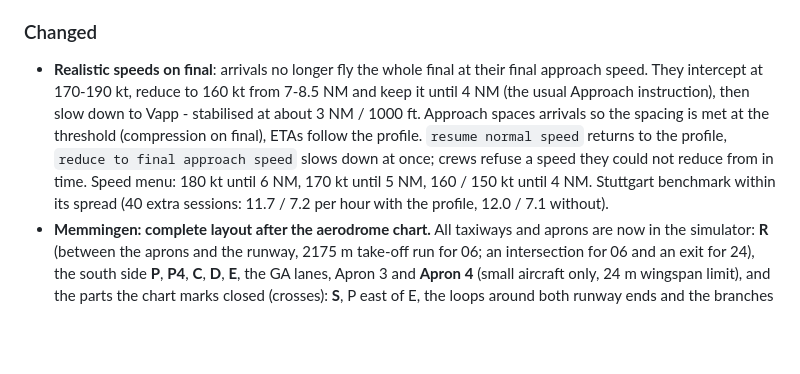
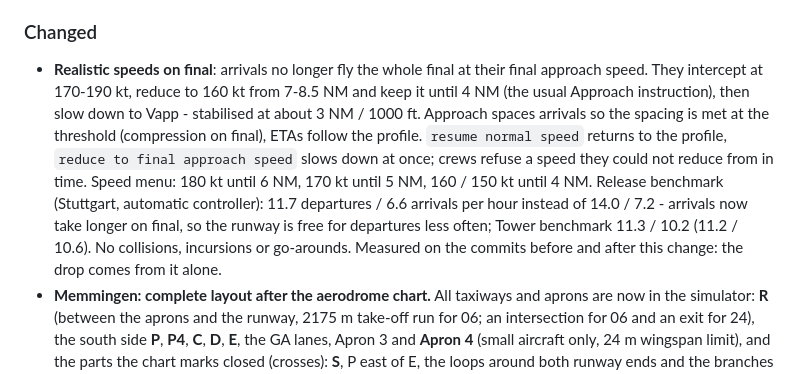
Before and after one commit to LinoKing09/ultimate-atc, a Markdown page: CHANGELOG.md, the part around the change. GitHub-like rendering; blank space fills up the shorter version.

```diff
--- a/CHANGELOG.md
+++ b/CHANGELOG.md
@@ -14,7 +14,7 @@ All notable changes to this project are documented in this file. The format is b
 
 ### Changed
 
-- **Realistic speeds on final**: arrivals no longer fly the whole final at their final approach speed. They intercept at 170-190 kt, reduce to 160 kt from 7-8.5 NM and keep it until 4 NM (the usual Approach instruction), then slow down to Vapp - stabilised at about 3 NM / 1000 ft. Approach spaces arrivals so the spacing is met at the threshold (compression on final), ETAs follow the profile. `resume normal speed` returns to the profile, `reduce to final approach speed` slows down at once; crews refuse a speed they could not reduce from in time. Speed menu: 180 kt until 6 NM, 170 kt until 5 NM, 160 / 150 kt until 4 NM. Stuttgart benchmark within its spread (40 extra sessions: 11.7 / 7.2 per hour with the profile, 12.0 / 7.1 without).
+- **Realistic speeds on final**: arrivals no longer fly the whole final at their final approach speed. They intercept at 170-190 kt, reduce to 160 kt from 7-8.5 NM and keep it until 4 NM (the usual Approach instruction), then slow down to Vapp - stabilised at about 3 NM / 1000 ft. Approach spaces arrivals so the spacing is met at the threshold (compression on final), ETAs follow the profile. `resume normal speed` returns to the profile, `reduce to final approach speed` slows down at once; crews refuse a speed they could not reduce from in time. Speed menu: 180 kt until 6 NM, 170 kt until 5 NM, 160 / 150 kt until 4 NM. Release benchmark (Stuttgart, automatic controller): 11.7 departures / 6.6 arrivals per hour instead of 14.0 / 7.2 - arrivals now take longer on final, so the runway is free for departures less often; Tower benchmark 11.3 / 10.2 (11.2 / 10.6). No collisions, incursions or go-arounds. Measured on the commits before and after this change: the drop comes from it alone.
 - **Memmingen: complete layout after the aerodrome chart.** All taxiways and aprons are now in the simulator: **R** (between the aprons and the runway, 2175 m take-off run for 06; an intersection for 06 and an exit for 24), the south side **P**, **P4**, **C**, **D**, **E**, the GA lanes, Apron 3 and **Apron 4** (small aircraft only, 24 m wingspan limit), and the parts the chart marks closed (crosses): **S**, P east of E, the loops around both runway ends and the branches to Apron 4. The OSM positions were checked against the chart's intersection take-off distances (within a few metres); what OSM lacks was digitised by hand from the chart (approximate).
 - Memmingen checked against the AIP aerodrome and ground movement charts (as a reference only): terminal stands are **P11 / P12** (were 1 / 2), runway length 2630 m; the position of holding point W (before the turn towards the runway) matches.
 
```
Also changed, not shown: docs/benchmarks.md (+7 -0 lines).
